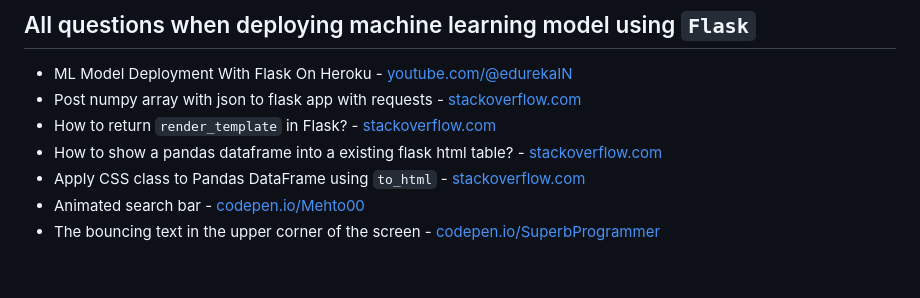
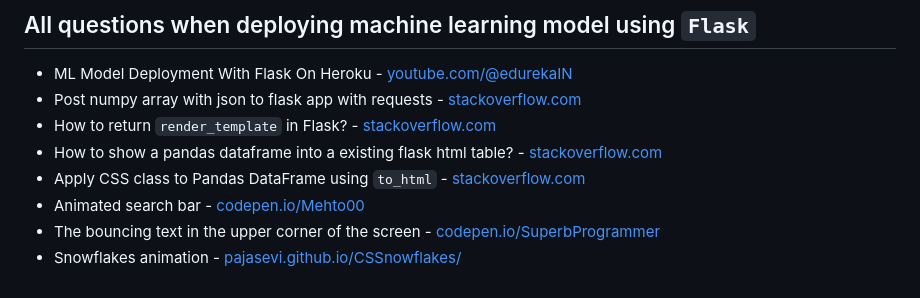
Before and after one commit to BaoDias2505/FinalProject_Introduction-to-data-science, a Markdown page: src/list_references.md, the part around the change. Drawn GitHub-style.

Commit message:
Add snowflakes animation for website

```diff
--- a/src/list_references.md
+++ b/src/list_references.md
@@ -38,3 +38,4 @@
 - Apply CSS class to Pandas DataFrame using `to_html` - [stackoverflow.com](https://stackoverflow.com/questions/50807744/apply-css-class-to-pandas-dataframe-using-to-html)
 - Animated search bar - [codepen.io/Mehto00](https://codepen.io/Mehto00/pen/RwPapgz?editors=1100)
 - The bouncing text in the upper corner of the screen - [codepen.io/SuperbProgrammer](https://codepen.io/SuperbProgrammer/pen/xxLpmez)
+- Snowflakes animation - [pajasevi.github.io/CSSnowflakes/](https://pajasevi.github.io/CSSnowflakes/)
```
Also changed, not shown: src/figures/flask_app_demo.png, 1 other file.
